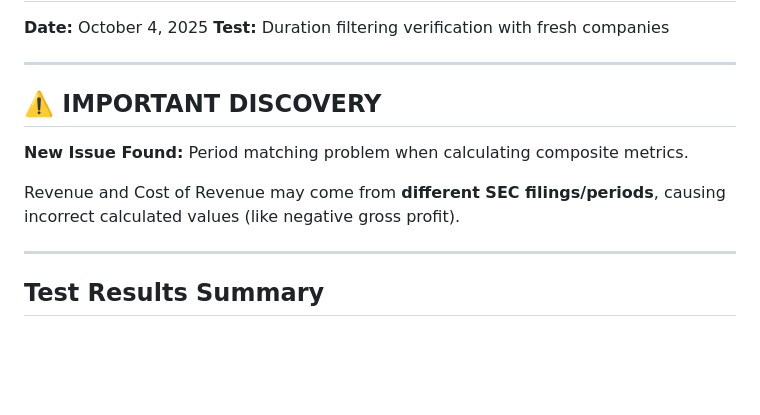
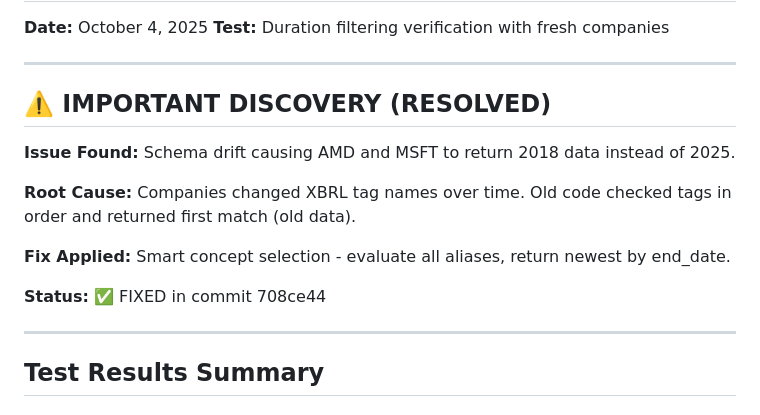
Before and after one commit to Spectating101/nocturnal-archive, a Markdown page: ROUND2_TEST_RESULTS.md, the part around one of its changes. Rendered like a GitHub page; blank space fills up the shorter version.

```diff
--- a/ROUND2_TEST_RESULTS.md
+++ b/ROUND2_TEST_RESULTS.md
@@ -4,11 +4,15 @@
 
 ---
 
-## ⚠️ IMPORTANT DISCOVERY
+## ⚠️ IMPORTANT DISCOVERY (RESOLVED)
 
-**New Issue Found:** Period matching problem when calculating composite metrics.
+**Issue Found:** Schema drift causing AMD and MSFT to return 2018 data instead of 2025.
 
-Revenue and Cost of Revenue may come from **different SEC filings/periods**, causing incorrect calculated values (like negative gross profit).
+**Root Cause:** Companies changed XBRL tag names over time. Old code checked tags in order and returned first match (old data).
+
+**Fix Applied:** Smart concept selection - evaluate all aliases, return newest by end_date.
+
+**Status:** ✅ FIXED in commit 708ce44
 
 ---
 
```
Also changed, not shown: other parts of ROUND2_TEST_RESULTS.md (+37 -13 lines).
